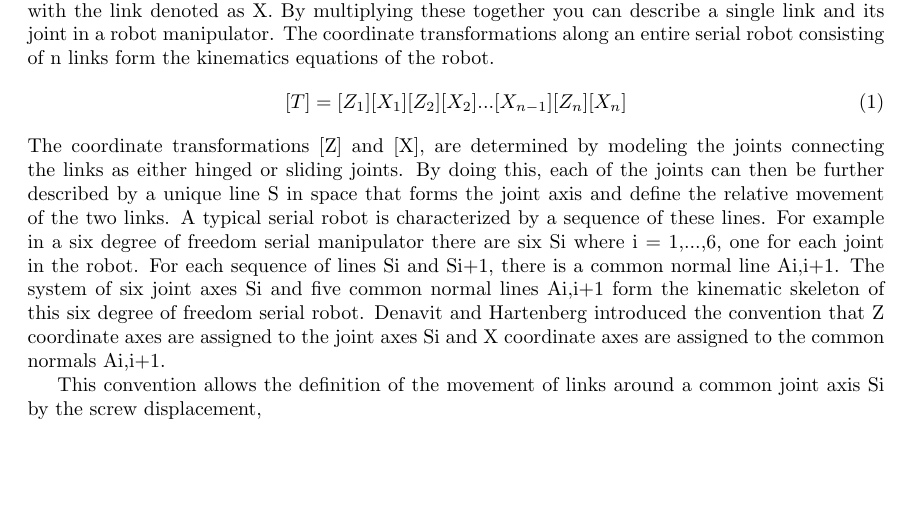
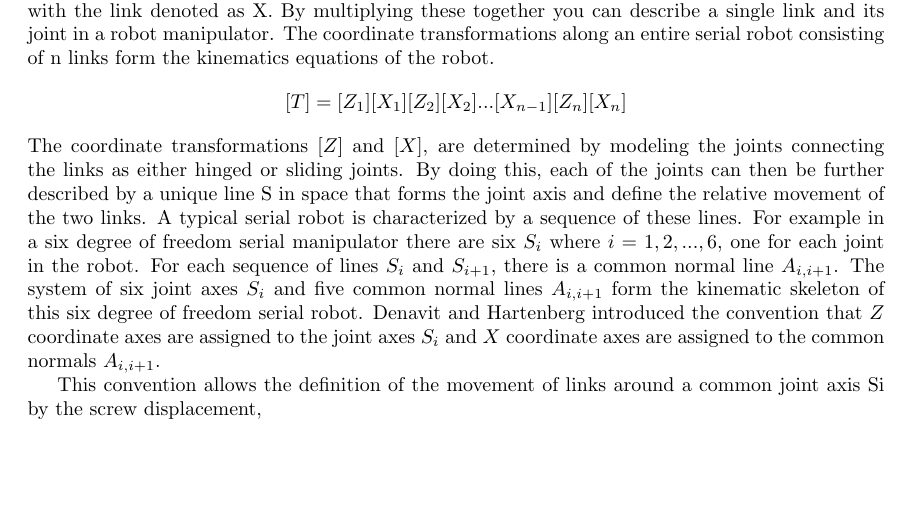
Before and after one commit to SmallKatMQP/SmallKat-MQP-Paper, a LaTeX paper (paper.tex, which reads sections/background_research.tex): part of page 18 of 40, cut so that both start at the same text. Compiled offline with pdfLaTeX; a LaTeX package or settings file that is missing is left out.

Commit message:
Add changes to background

```diff
--- a/sections/background_research.tex
+++ b/sections/background_research.tex
@@ -66,10 +66,10 @@
                 \label{fig:DHParams_Visual}
             \end{figure}
             Coordinate frames are attached to the joints between two links such that one transformation is associated with the joint, [Z], and the second is associated with the link [X]. The coordinate transformations along a serial robot consisting of n links form the kinematics equations of the robot. At its core D-H parameters are coordinate frames attached to the joints between two links such that one transformation is associated with the joint denoted as Z, and the other is associated with the link denoted as X. By multiplying these together you can describe a single link and its joint in a robot manipulator. The coordinate transformations along an entire serial robot consisting of n links form the kinematics equations of the robot.
-            \begin{equation}
+            $$
             [T] = [Z_1][X_1][Z_2][X_2]...[X_{n-1}][Z_n][X_n]
-            \end{equation}
-            The coordinate transformations [Z] and [X], are determined by modeling the joints connecting the links as either hinged or sliding joints. By doing this, each of the joints can then be further described by a unique line S in space that forms the joint axis and define the relative movement of the two links. A typical serial robot is characterized by a sequence of these lines. For example in a six degree of freedom serial manipulator there are six Si where i = 1,...,6, one for each joint in the robot. For each sequence of lines Si and Si+1, there is a common normal line Ai,i+1. The system of six joint axes Si and five common normal lines Ai,i+1 form the kinematic skeleton of this six degree of freedom serial robot. Denavit and Hartenberg introduced the convention that Z coordinate axes are assigned to the joint axes Si and X coordinate axes are assigned to the common normals Ai,i+1.
+            $$
+            The coordinate transformations $[Z]$ and $[X]$, are determined by modeling the joints connecting the links as either hinged or sliding joints. By doing this, each of the joints can then be further described by a unique line S in space that forms the joint axis and define the relative movement of the two links. A typical serial robot is characterized by a sequence of these lines. For example in a six degree of freedom serial manipulator there are six $S_i$ where $i = 1, 2,..., 6$, one for each joint in the robot. For each sequence of lines $S_i$ and $S_{i+1}$, there is a common normal line $A_{i,i+1}$. The system of six joint axes $S_i$ and five common normal lines $A_{i,i+1}$ form the kinematic skeleton of this six degree of freedom serial robot. Denavit and Hartenberg introduced the convention that $Z$ coordinate axes are assigned to the joint axes $S_i$ and $X$ coordinate axes are assigned to the common normals $A_{i,i+1}$.
 
             This convention allows the definition of the movement of links around a common joint axis Si by the screw displacement,
             \begin{figure}[H]
```
